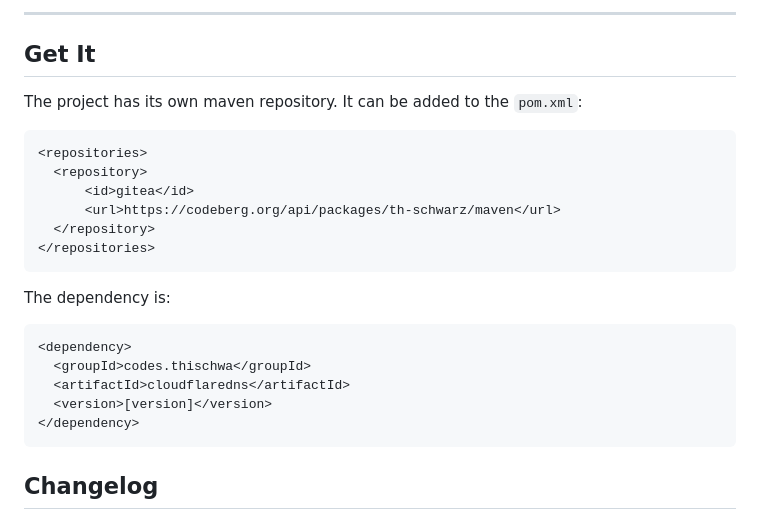
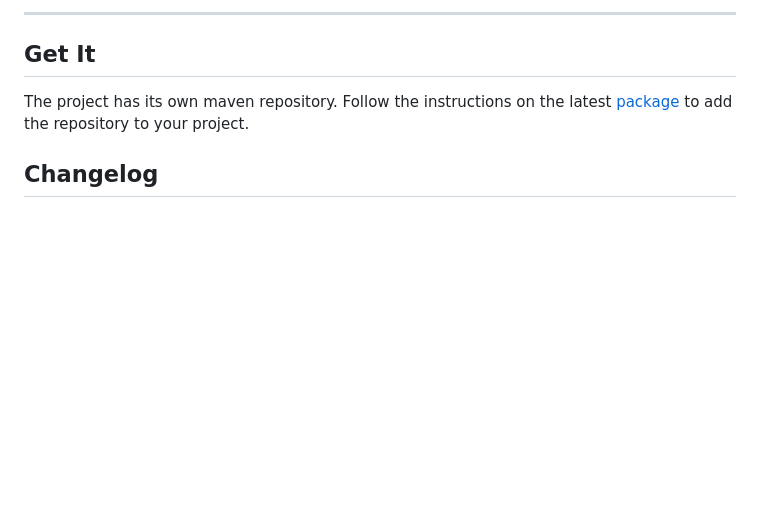
Before and after one commit to th-schwarz/CloudflareDNS-java, a Markdown page: README.md, the part around the change. GitHub-like rendering; blank space fills up the shorter version.

Commit message:
Simplify Maven repository setup instructions in README.

````diff
--- a/README.md
+++ b/README.md
@@ -28,25 +28,7 @@ This guide comes without any warranty. Use at your own risk. The author is not r
 
 ## Get It
 
-The project has its own maven repository. It can be added to the `pom.xml`:
-
-```xml
-<repositories>
-  <repository>
-      <id>gitea</id>
-      <url>https://codeberg.org/api/packages/th-schwarz/maven</url>
-  </repository>
-</repositories>
-```
-
-The dependency is:
-```xml
-<dependency>
-  <groupId>codes.thischwa</groupId>
-  <artifactId>cloudflaredns</artifactId>
-  <version>[version]</version>
-</dependency>
-```
+The project has its own maven repository. Follow the instructions on the  latest [package](https://codeberg.org/th-schwarz/-/packages/maven/codes.thischwa:cloudflaredns/) to add the repository to your project.
 
 ## Changelog
 
````
